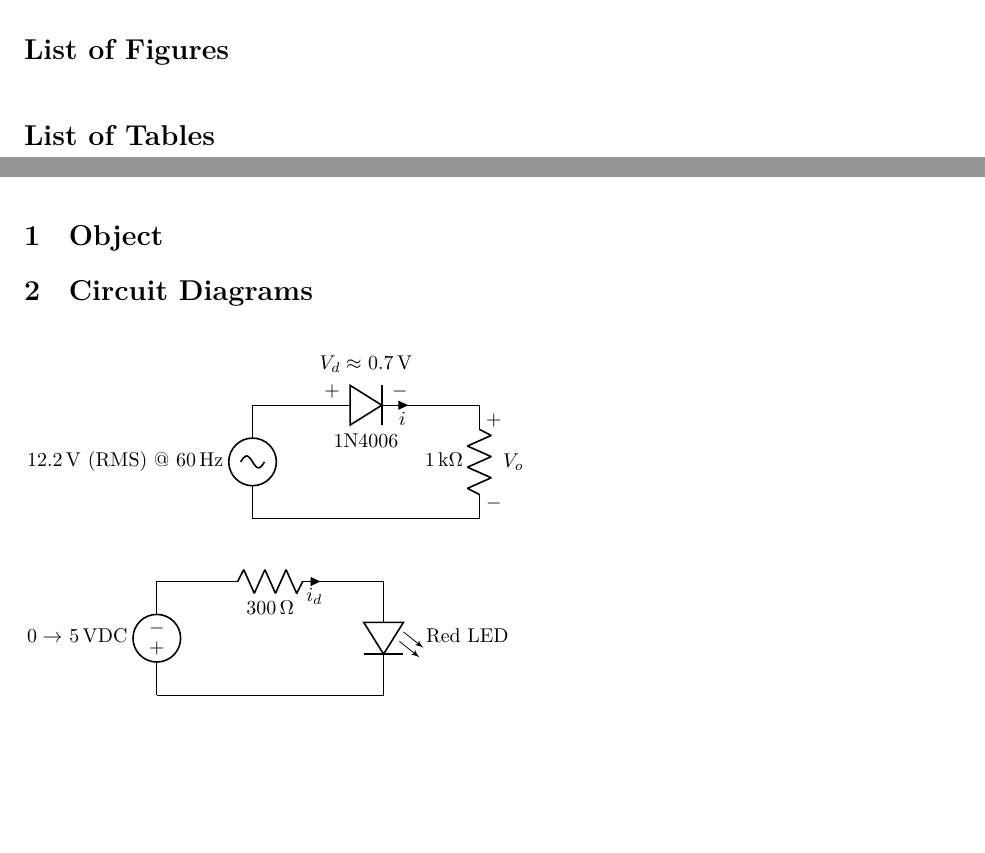
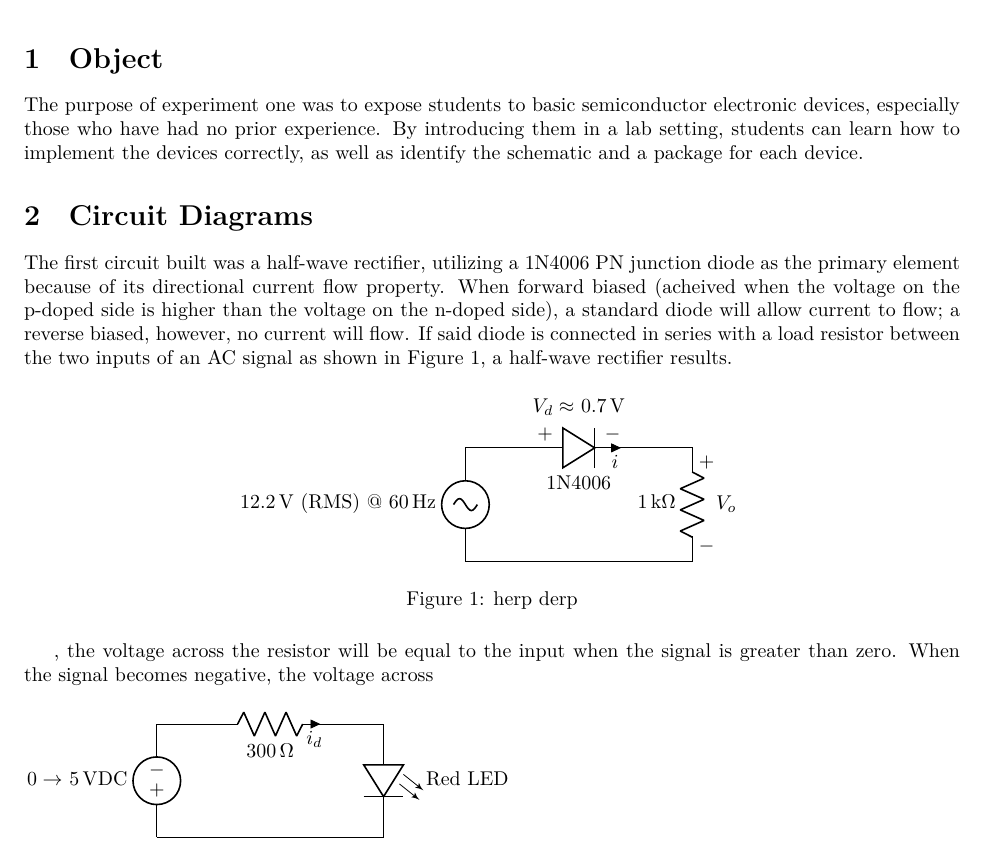
Before and after one commit to sjbarag/ECE-L303-Reports, a LaTeX document (src/main.tex, which reads src/cd.tex, src/object.tex): two parts of pages 2 and 3 of 5 before the commit and part of page 4 of 6 after it, the two joined at a grey line, cut at the place of the change, the shorter picture padded with empty space. Compiled offline with LuaLaTeX.

Commit message:
Move section text to separate files.
Also filled in some things.

```diff
--- /dev/null
+++ b/src/cd.tex
@@ -0,0 +1,13 @@
+The first circuit built was a half-wave rectifier, utilizing a 1N4006 PN junction diode as the primary element because of its directional current flow property.  When forward biased (acheived when the voltage on the p-doped side is higher than the voltage on the n-doped side), a standard diode will allow current to flow; a reverse biased, however, no current will flow.  If said diode is connected in series with a load resistor between the two inputs of an AC signal as shown in Figure~\ref{fig:schem1}, a half-wave rectifier results.
+\begin{figure}[H]
+	\centering
+	\input{schem1.tex}
+	\caption{herp derp}
+	\label{fig:schem1}
+\end{figure}
+, the voltage across the resistor will be equal to the input when the signal is greater than zero.  When the signal becomes negative, the voltage across
+
+
+\begin{figure}[H]
+\input{schem2.tex}
+\end{figure}
--- /dev/null
+++ b/src/object.tex
@@ -0,0 +1,5 @@
+The purpose of experiment one was to expose students to basic semiconductor
+electronic devices, especially those who have had no prior experience.  By
+introducing them in a lab setting, students can learn how to implement the
+devices correctly, as well as identify the schematic and a package for each
+device.
```
Also changed, not shown: src/main.tex (+3 -19 lines), src/cd.tex (8 more changed lines).
